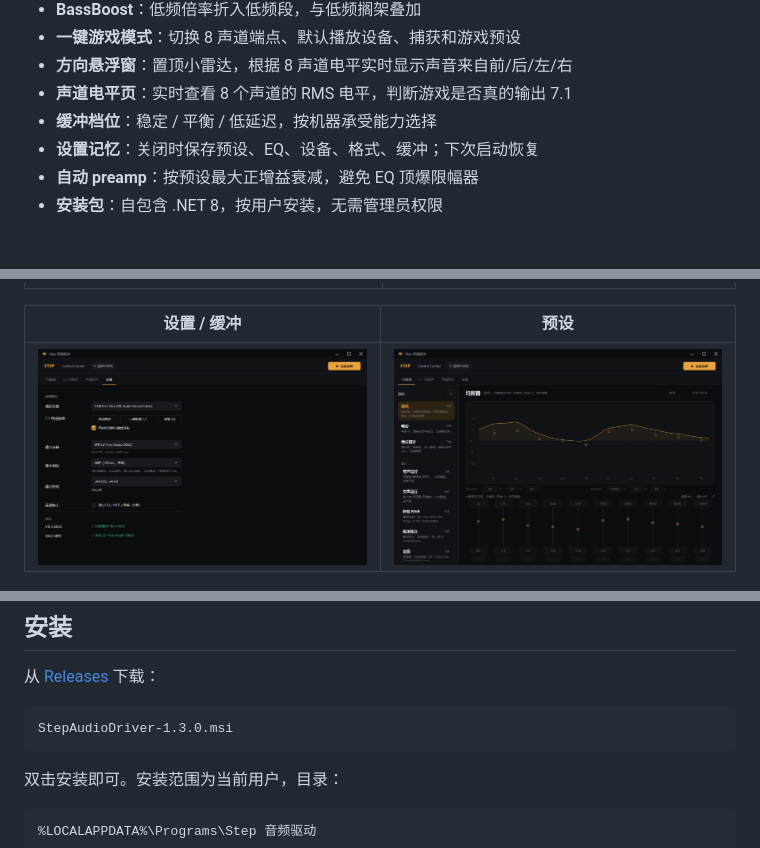
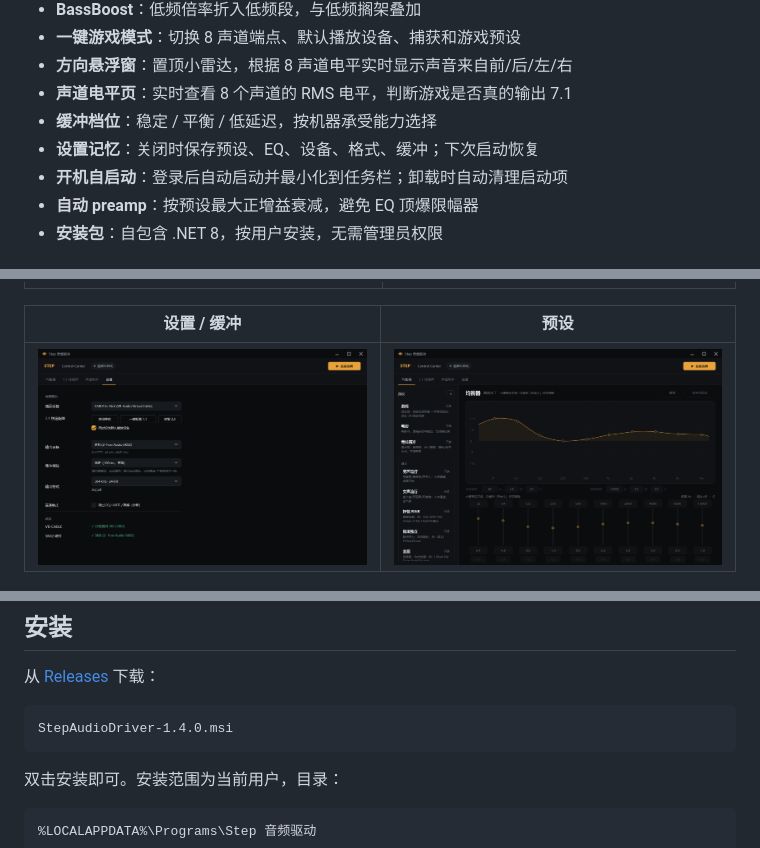
Before and after one commit to cgxgeyw/StepAudioDriver, a Markdown page: README.md, 3 parts joined by grey strips. Rendered like a GitHub page; pictures changed too: docs/images/eq-tab.png.

````diff
--- a/README.md
+++ b/README.md
@@ -20,6 +20,7 @@
 - **声道电平页**：实时查看 8 个声道的 RMS 电平，判断游戏是否真的输出 7.1
 - **缓冲档位**：稳定 / 平衡 / 低延迟，按机器承受能力选择
 - **设置记忆**：关闭时保存预设、EQ、设备、格式、缓冲；下次启动恢复
+- **开机自启动**：登录后自动启动并最小化到任务栏；卸载时自动清理启动项
 - **自动 preamp**：按预设最大正增益衰减，避免 EQ 顶爆限幅器
 - **安装包**：自包含 .NET 8，按用户安装，无需管理员权限
 
@@ -40,7 +41,7 @@
 从 [Releases](https://github.com/cgxgeyw/StepAudioDriver/releases/latest) 下载：
 
 ```
-StepAudioDriver-1.3.0.msi
+StepAudioDriver-1.4.0.msi
 ```
 
 双击安装即可。安装范围为当前用户，目录：
````
Also changed, not shown: BUILD_INSTRUCTIONS.md (+2 -2 lines), installer/README.md (+3 -3 lines), 7 other files.
